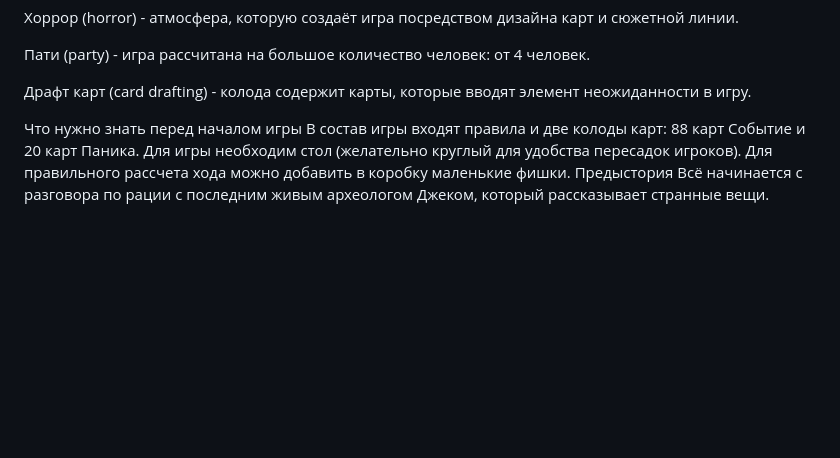
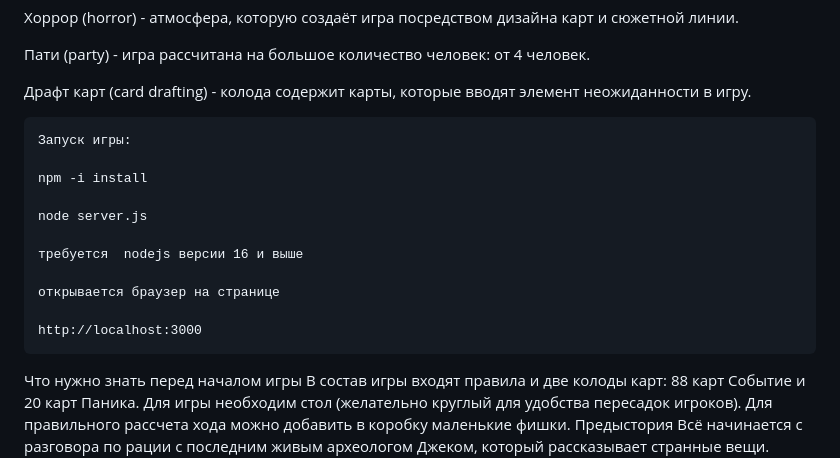
Before and after one commit to znsoft/StayAwayWeb, a Markdown page: README.md, the part around the change. GitHub-like rendering; blank space fills up the shorter version.

```diff
--- a/README.md
+++ b/README.md
@@ -14,6 +14,21 @@
 Пати (party) - игра рассчитана на большое количество человек: от 4 человек.
 
 Драфт карт (card drafting) - колода содержит карты, которые вводят элемент неожиданности в игру.
+
+    Запуск игры:
+
+    npm -i install
+
+    node server.js
+
+    требуется  nodejs версии 16 и выше
+
+    открывается браузер на странице
+
+    http://localhost:3000
+
+
+
 
 Что нужно знать перед началом игры
      В состав игры входят правила и две колоды карт: 88 карт Событие и 20 карт Паника. Для игры необходим стол (желательно круглый для удобства пересадок игроков). Для правильного рассчета хода можно добавить в коробку маленькие фишки.
```
